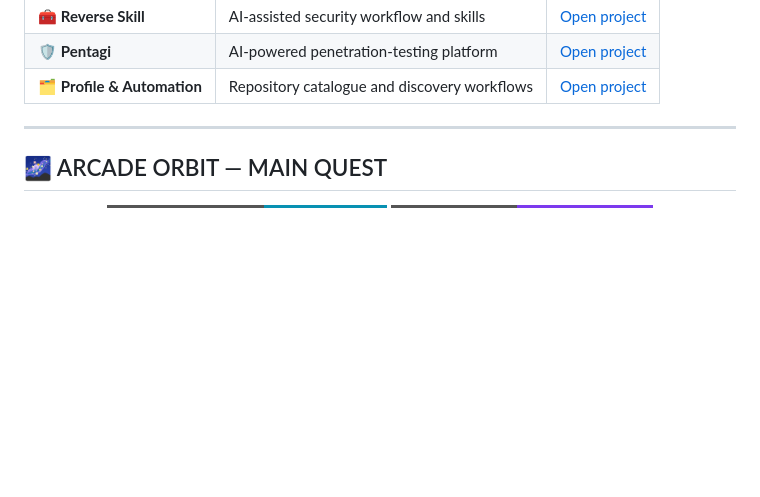
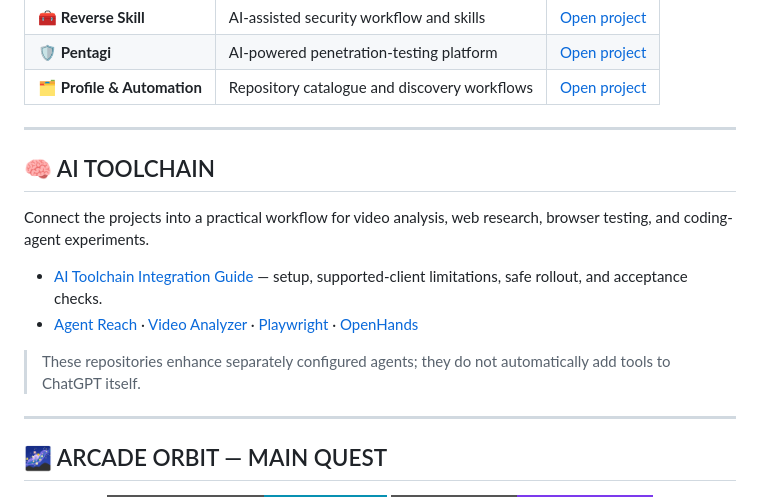
Before and after one commit to NayumAhmed/NayumAhmed, a Markdown page: README.md, the part around the change. Rendered like a GitHub page; folded sections open; badges without logos; blank space fills up the shorter version.

Commit message:
Add AI toolchain integration guide
Document video analysis, web research, browser automation, coding-agent setup, ChatGPT MCP limitations, and safe rollout. Link the guide from the profile README.

```diff
--- a/README.md
+++ b/README.md
@@ -63,6 +63,17 @@ GitHub profile READMEs support Markdown, images, GIFs and SVGs, but do not run c
 | 🗂️ **Profile & Automation** | Repository catalogue and discovery workflows | [Open project](https://github.com/NayumAhmed/NayumAhmed) |
 
 </details>
+
+---
+
+## 🧠 AI TOOLCHAIN
+
+Connect the projects into a practical workflow for video analysis, web research, browser testing, and coding-agent experiments.
+
+- [AI Toolchain Integration Guide](docs/AI-TOOLCHAIN.md) — setup, supported-client limitations, safe rollout, and acceptance checks.
+- [Agent Reach](https://github.com/NayumAhmed/Agent-Reach) · [Video Analyzer](https://github.com/NayumAhmed/mcp-video-analyzer) · [Playwright](https://github.com/NayumAhmed/playwright) · [OpenHands](https://github.com/NayumAhmed/OpenHands)
+
+> These repositories enhance separately configured agents; they do not automatically add tools to ChatGPT itself.
 
 ---
 
```
Also changed, not shown: docs/AI-TOOLCHAIN.md (added, +109 -0 lines).
